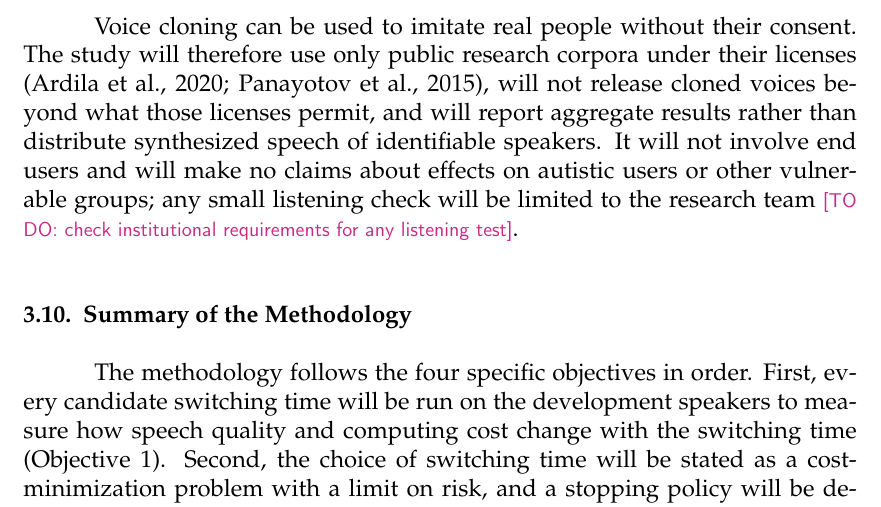
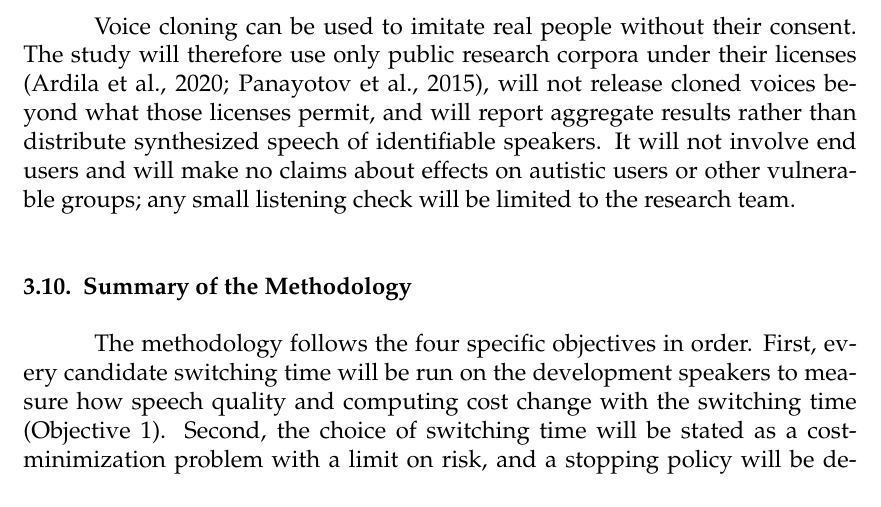
Before and after one commit to Shonget-Thesis/Final-Thesis-Setup, a LaTeX document (paper/main.tex, which reads paper/chapters/03-methodology.tex): part of page 57 of 75, cut so that both start at the same text. Compiled offline with pdfLaTeX.

Commit message:
Chapter 3: remove the ethics to-do note
Co-Authored-By: Claude Opus 5.5 <noreply@anthropic.com>

```diff
--- a/paper/chapters/03-methodology.tex
+++ b/paper/chapters/03-methodology.tex
@@ -794,7 +794,7 @@ Whether the stabilization score adds value beyond the prompt SNR is still an ope
 \subsection{Ethical Considerations}
 \label{sec:ethics}
 
-Voice cloning can be used to imitate real people without their consent. The study will therefore use only public research corpora under their licenses \parencite{ardila2020commonvoice,panayotov2015librispeech}, will not release cloned voices beyond what those licenses permit, and will report aggregate results rather than distribute synthesized speech of identifiable speakers. It will not involve end users and will make no claims about effects on autistic users or other vulnerable groups; any small listening check will be limited to the research team \todo{check institutional requirements for any listening test}.
+Voice cloning can be used to imitate real people without their consent. The study will therefore use only public research corpora under their licenses \parencite{ardila2020commonvoice,panayotov2015librispeech}, will not release cloned voices beyond what those licenses permit, and will report aggregate results rather than distribute synthesized speech of identifiable speakers. It will not involve end users and will make no claims about effects on autistic users or other vulnerable groups; any small listening check will be limited to the research team.
 
 % =====================================================================
 \subsection{Summary of the Methodology}
```
Also changed, not shown: docs/progress/log/2026-10-27-merge-main-hide-appendix-e.md (+4 -0 lines).
